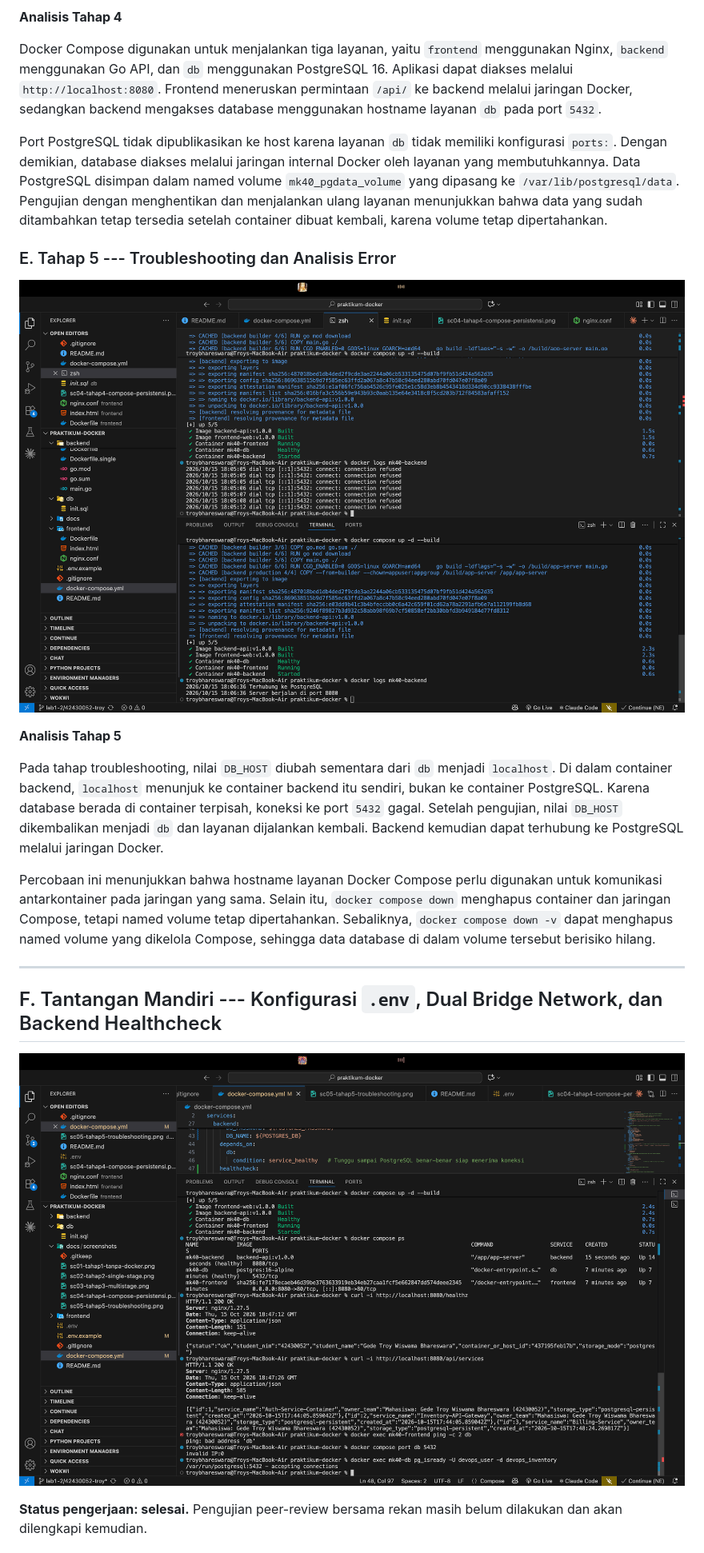
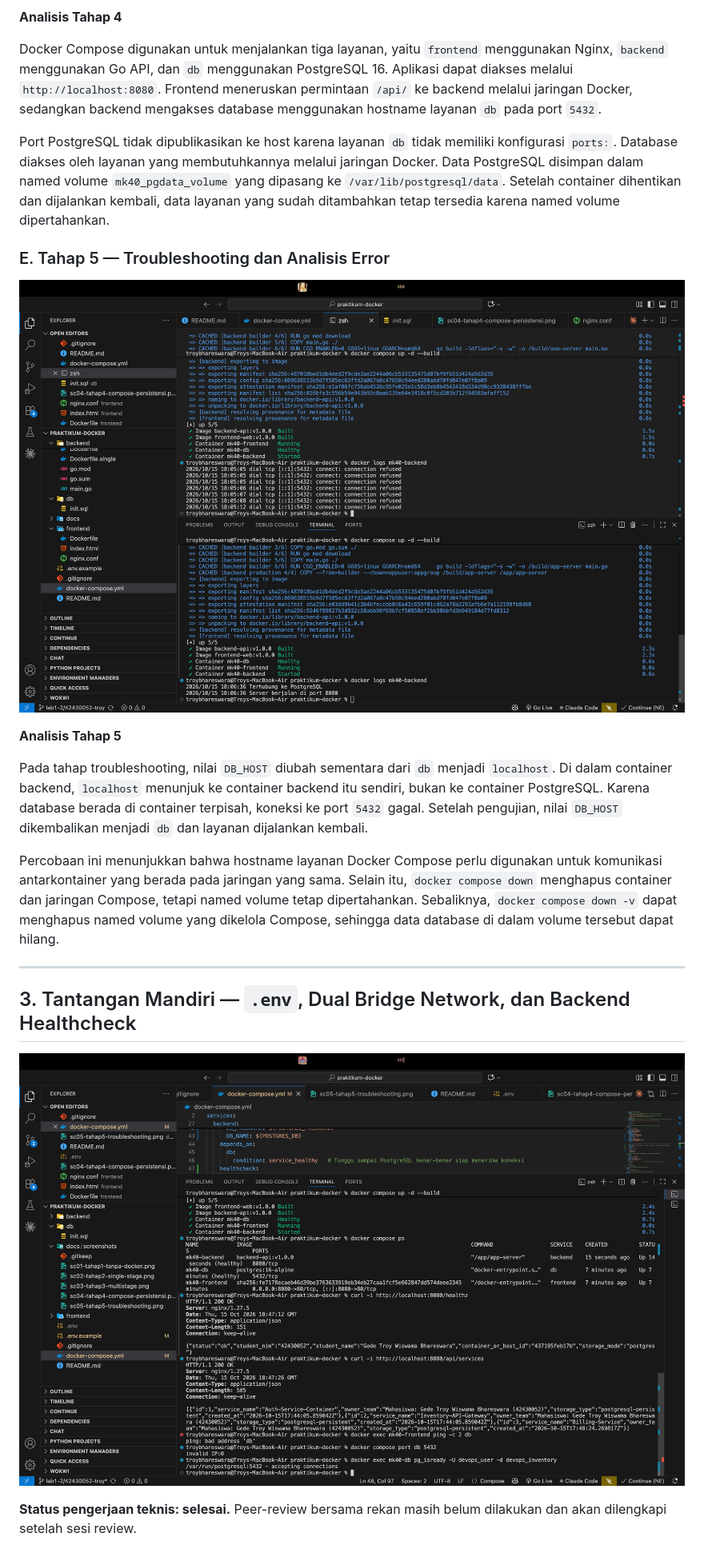
Before and after one commit to troybhareswara/praktikum-docker, a Markdown page: README.md, the part around one of its changes. Shown at 80% size. Rendered like a GitHub page.

```diff
--- a/README.md
+++ b/README.md
@@ -154,52 +64,25 @@ berjalan sebagai `uid=10001(appuser)`, bukan root.
 
 **Analisis Tahap 4**
 
-Docker Compose digunakan untuk menjalankan tiga layanan, yaitu
-`frontend` menggunakan Nginx, `backend` menggunakan Go API, dan `db`
-menggunakan PostgreSQL 16. Aplikasi dapat diakses melalui
-`http://localhost:8080`. Frontend meneruskan permintaan `/api/` ke
-backend melalui jaringan Docker, sedangkan backend mengakses database
-menggunakan hostname layanan `db` pada port `5432`.
+Docker Compose digunakan untuk menjalankan tiga layanan, yaitu `frontend` menggunakan Nginx, `backend` menggunakan Go API, dan `db` menggunakan PostgreSQL 16. Aplikasi dapat diakses melalui `http://localhost:8080`. Frontend meneruskan permintaan `/api/` ke backend melalui jaringan Docker, sedangkan backend mengakses database menggunakan hostname layanan `db` pada port `5432`.
 
-Port PostgreSQL tidak dipublikasikan ke host karena layanan `db` tidak
-memiliki konfigurasi `ports:`. Dengan demikian, database diakses melalui
-jaringan internal Docker oleh layanan yang membutuhkannya. Data
-PostgreSQL disimpan dalam named volume `mk40_pgdata_volume` yang
-dipasang ke `/var/lib/postgresql/data`. Pengujian dengan menghentikan
-dan menjalankan ulang layanan menunjukkan bahwa data yang sudah
-ditambahkan tetap tersedia setelah container dibuat kembali, karena
-volume tetap dipertahankan.
+Port PostgreSQL tidak dipublikasikan ke host karena layanan `db` tidak memiliki konfigurasi `ports:`. Database diakses oleh layanan yang membutuhkannya melalui jaringan Docker. Data PostgreSQL disimpan dalam named volume `mk40_pgdata_volume` yang dipasang ke `/var/lib/postgresql/data`. Setelah container dihentikan dan dijalankan kembali, data layanan yang sudah ditambahkan tetap tersedia karena named volume dipertahankan.
 
-### E. Tahap 5 --- Troubleshooting dan Analisis Error
+### E. Tahap 5 — Troubleshooting dan Analisis Error
 
-![Bukti Screenshot Tahap
-5](docs/screenshots/sc05-tahap5-troubleshooting.png)
+![Bukti Screenshot Tahap 5](docs/screenshots/sc05-tahap5-troubleshooting.png)
 
 **Analisis Tahap 5**
 
-Pada tahap troubleshooting, nilai `DB_HOST` diubah sementara dari `db`
-menjadi `localhost`. Di dalam container backend, `localhost` menunjuk ke
-container backend itu sendiri, bukan ke container PostgreSQL. Karena
-database berada di container terpisah, koneksi ke port `5432` gagal.
-Setelah pengujian, nilai `DB_HOST` dikembalikan menjadi `db` dan layanan
-dijalankan kembali. Backend kemudian dapat terhubung ke PostgreSQL
-melalui jaringan Docker.
+Pada tahap troubleshooting, nilai `DB_HOST` diubah sementara dari `db` menjadi `localhost`. Di dalam container backend, `localhost` menunjuk ke container backend itu sendiri, bukan ke container PostgreSQL. Karena database berada di container terpisah, koneksi ke port `5432` gagal. Setelah pengujian, nilai `DB_HOST` dikembalikan menjadi `db` dan layanan dijalankan kembali.
 
-Percobaan ini menunjukkan bahwa hostname layanan Docker Compose perlu
-digunakan untuk komunikasi antarkontainer pada jaringan yang sama.
-Selain itu, `docker compose down` menghapus container dan jaringan
-Compose, tetapi named volume tetap dipertahankan. Sebaliknya,
-`docker compose down -v` dapat menghapus named volume yang dikelola
-Compose, sehingga data database di dalam volume tersebut berisiko
-hilang.
+Percobaan ini menunjukkan bahwa hostname layanan Docker Compose perlu digunakan untuk komunikasi antarkontainer yang berada pada jaringan yang sama. Selain itu, `docker compose down` menghapus container dan jaringan Compose, tetapi named volume tetap dipertahankan. Sebaliknya, `docker compose down -v` dapat menghapus named volume yang dikelola Compose, sehingga data database di dalam volume tersebut dapat hilang.
 
-------------------------------------------------------------------------
+---
 
-## F. Tantangan Mandiri --- Konfigurasi `.env`, Dual Bridge Network, dan Backend Healthcheck
+## 3. Tantangan Mandiri — `.env`, Dual Bridge Network, dan Backend Healthcheck
 
-![Bukti Screenshot Tantangan
-Mandiri](docs/screenshots/sc06-tantangan-mandiri.png)
+![Bukti Screenshot Tantangan Mandiri](docs/screenshots/sc06-tantangan-mandiri.png)
 
-**Status pengerjaan: selesai.** Pengujian peer-review bersama rekan
-masih belum dilakukan dan akan dilengkapi kemudian.
+**Status pengerjaan teknis: selesai.** Peer-review bersama rekan masih belum dilakukan dan akan dilengkapi setelah sesi review.
 
```
Also changed, not shown: other parts of README.md (+56 -199 lines).
